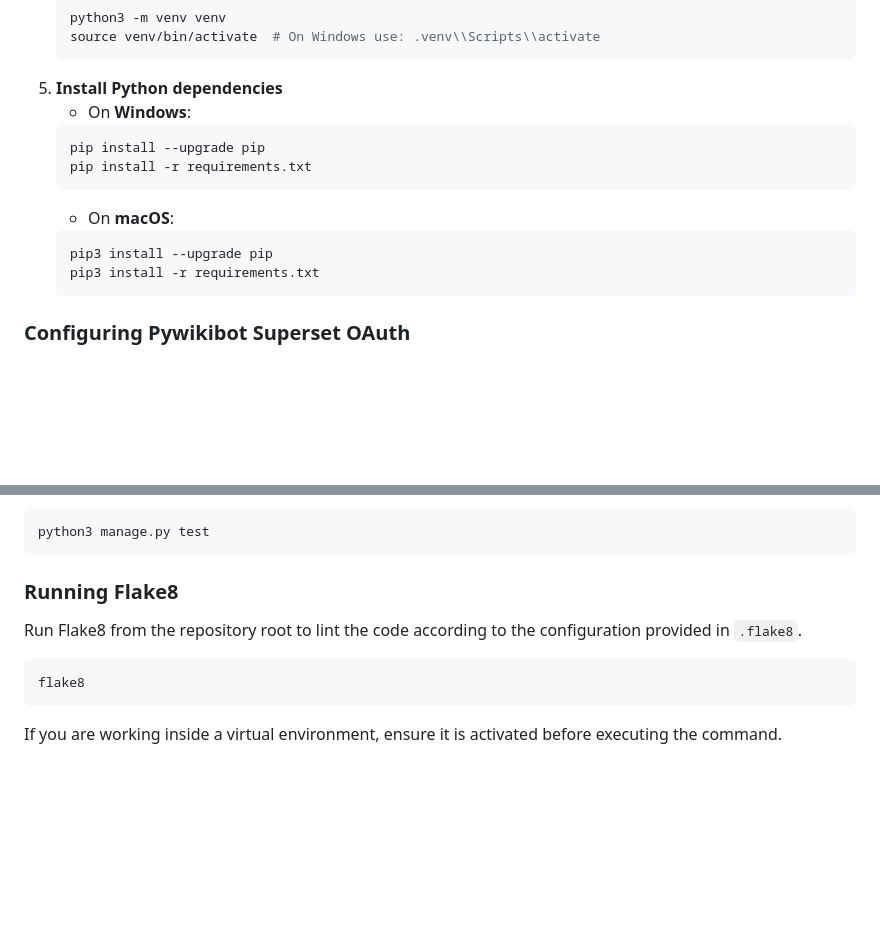
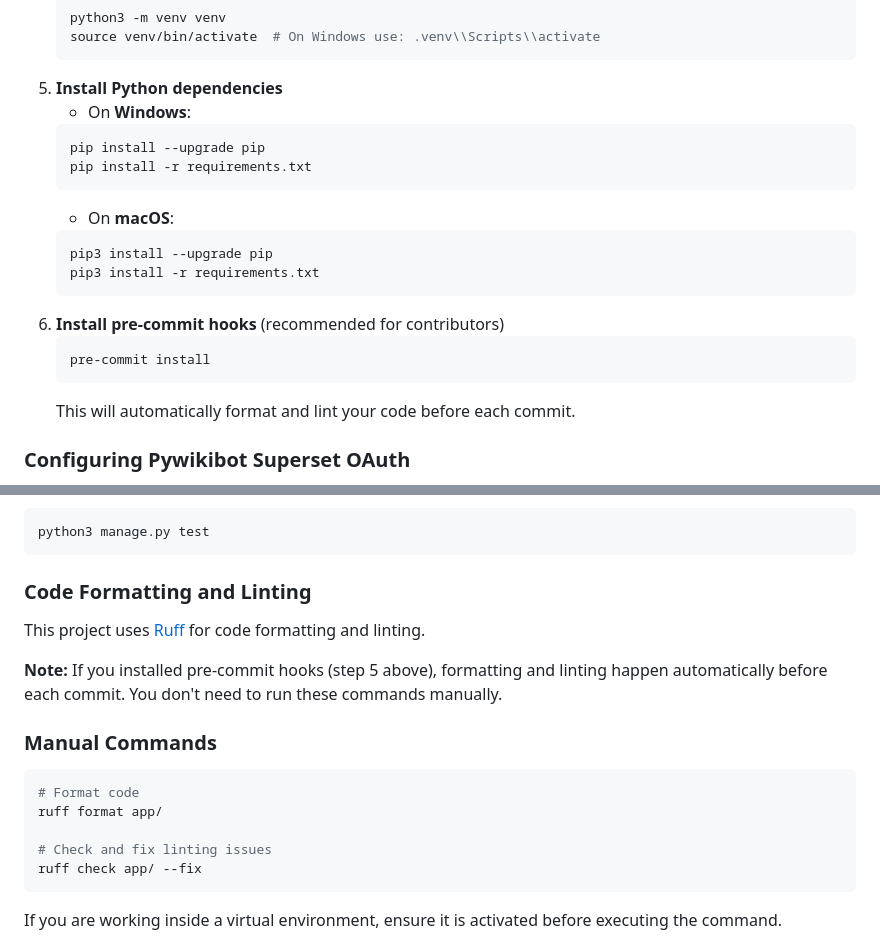
Before and after one commit to miraclousharshita/PendingChangesBot-ng, a Markdown page: CONTRIBUTING.md, 2 parts joined by grey strips. Drawn GitHub-style; blank space fills up the shorter version.

Commit message:
Update CONTRIBUTING.md to include new "Code Formatting and Linting" information

````diff
--- a/CONTRIBUTING.md
+++ b/CONTRIBUTING.md
@@ -89,7 +89,7 @@ Before installing or running the application, ensure you have:
    python3 -m venv venv
    source venv/bin/activate  # On Windows use: .venv\\Scripts\\activate
    ```
-4. **Install Python dependencies**
+5. **Install Python dependencies**
    * On **Windows**:
    ```bash
    pip install --upgrade pip
@@ -100,6 +100,11 @@ Before installing or running the application, ensure you have:
    pip3 install --upgrade pip
    pip3 install -r requirements.txt
    ```
+6. **Install pre-commit hooks** (recommended for contributors)
+   ```bash
+   pre-commit install
+   ```
+   This will automatically format and lint your code before each commit.
 
 ### Configuring Pywikibot Superset OAuth
 
@@ -181,13 +186,21 @@ Unit tests live in the Django backend project. Run them from the `app/` director
    python3 manage.py test
    ```
 
-### Running Flake8
+### Code Formatting and Linting
 
-Run Flake8 from the repository root to lint the code according to the configuration provided in `.flake8`.
+This project uses [Ruff](https://docs.astral.sh/ruff/) for code formatting and linting.
 
-   ```bash
-   flake8
-   ```
+**Note:** If you installed pre-commit hooks (step 5 above), formatting and linting happen automatically before each commit. You don't need to run these commands manually.
+
+### Manual Commands
+
+```bash
+# Format code
+ruff format app/
+
+# Check and fix linting issues
+ruff check app/ --fix
+```
 
 If you are working inside a virtual environment, ensure it is activated before executing the command.
 
````
